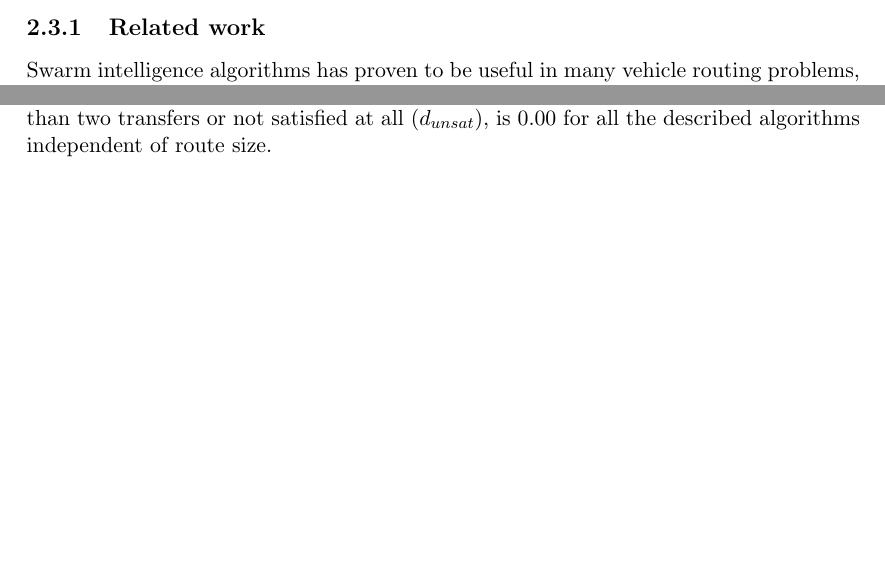
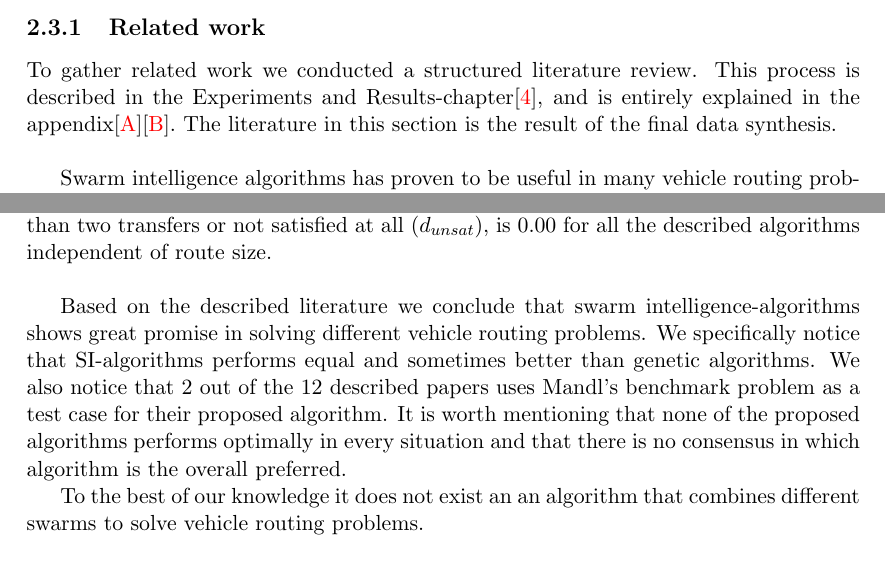
Before and after one commit to hanngu/msc-documentation, a LaTeX thesis (thesis/Report.tex, which reads thesis/chapters/backgroundTheoryAndMotivation/relatedWork.tex): two parts of pages 17 and 19 of 40 before the commit and two parts of pages 17 and 20 of 40 after it, joined at a grey line, cut so that both start at the same text, the shorter picture padded with empty space. Compiled offline with pdfLaTeX.

Commit message:
different stuff

```diff
--- a/thesis/chapters/backgroundTheoryAndMotivation/relatedWork.tex
+++ b/thesis/chapters/backgroundTheoryAndMotivation/relatedWork.tex
@@ -1,6 +1,6 @@
 \subsection{Related work}
 
-%Kanskje skrive litt om hvordan vi fant related work? Evt. henvise til appendix?
+To gather related work we conducted a structured literature review. This process is described in the Experiments and Results-chapter[\ref{experimentsAndResults}], and is entirely explained in the appendix[\ref{appendixA}][\ref{appendixB}]. The literature in this section is the result of the final data synthesis. \newline
 
 Swarm intelligence algorithms has proven to be useful in many vehicle routing problems, and many studies have been done to improve the quality of such problems. One of this thesis research questions is to establish what the state of the art are for solving vehicle routing problems using swarm intelligence inspired methods. \citet{dorigo97} and \citet{lucic03} showed that, using respectively an ant colony system and a bee systems, swarm intelligence can solve highly complex problems such as the Traveling Salesman Problem (TSP), which is a subproblem of VRP.
 
@@ -24,7 +24,10 @@ Swarm intelligence algorithms has proven to be useful in many vehicle routing pr
 
 \citet{sedighpour14} introduced a hybrid ACO (HACO) algorithm where they used a new state transition rule and a candidate list, as well as several local search techniques and a new pheromone update rule. The hybrid was designed to overcome some of the original ACOs shortcomings, such as slow computing speed and local convergence. The HACO algorithm was applied to the open vehicle routing problem, a variant of the vehicle routing problem, in which vehicles are not required to return to the depot after completing a service. The HACO algorithm was compared with three versions of PSO (standard PSO, PSO without one-point move (PSOWO) and PSO without neighbors (PSOWN). The algorithms were tested on fifteen different sets consisting of 19 to 72 nodes with 2 to 7 vehicles fixed at the minimum possible. Their result table showed that HACO found the optimal solution in 14 out of 15 set compared to PSO with 13/15, PSOWO with 0/15 and PSOWN with 9/15. In the one set HACO did not find an optimal solution it still performed better than the other algorithms. As mentioned above, HACO was designed to overcome some of the original ACOs shortcomings and we therefor believe it is worth mentioning that the algorithm was not in fact compared to an original ACO algorithm.
 
-\citet{kechagiopoulos14} designed and presented an optimization algorithm based on PSO. Their goal was to find an efficient solution to the urban transit routing problem (UTRP), which is a NP-hard problem that deals with the construction of route networks for public transportation. The target problem was Mandl's benchmark problem. Their algorithm is compared with competitive approaches (including genetic algorithms and other metaheuristic approaches) mentioned in literature (\citet{baaj91}; \citet{chakroborty02}; \citet{kidwai98}; \citet{fan10}; \citet{fan09-2}; \citet{zhang10}; \citet{chew12}). The algorithms are compared regarding the percentage of total transfer demands satisfied directly ($d_0$), with one transfer ($d_1$), two transfers ($d_2$), or with more than two transfers or not satisfied at all ($d_{unsat}$). The algorithms are also compared regarding average in-vehicle travel time ($ATT$). The experiments are conducted on route set designs with four, six, seven and eight routes. The proposed algorithm performs better than the competitors regarding $ATT$ independent the route size, and achieves a better percentage of direct travelers ($d_0$) except from when the route size is four. The percentage of passengers with more than two transfers or not satisfied at all ($d_{unsat}$), is $0.00$ for all the described algorithms independent of route size.
-%Konklusjon må til!
+\citet{kechagiopoulos14} designed and presented an optimization algorithm based on PSO. Their goal was to find an efficient solution to the urban transit routing problem (UTRP), which is a NP-hard problem that deals with the construction of route networks for public transportation. The target problem was Mandl's benchmark problem. Their algorithm is compared with competitive approaches (including genetic algorithms and other metaheuristic approaches) mentioned in literature (\citet{baaj91}; \citet{chakroborty02}; \citet{kidwai98}; \citet{fan10}; \citet{fan09-2}; \citet{zhang10}; \citet{chew12}). The algorithms are compared regarding the percentage of total transfer demands satisfied directly ($d_0$), with one transfer ($d_1$), two transfers ($d_2$), or with more than two transfers or not satisfied at all ($d_{unsat}$). The algorithms are also compared regarding average in-vehicle travel time ($ATT$). The experiments are conducted on route set designs with four, six, seven and eight routes. The proposed algorithm performs better than the competitors regarding $ATT$ independent the route size, and achieves a better percentage of direct travelers ($d_0$) except from when the route size is four. The percentage of passengers with more than two transfers or not satisfied at all ($d_{unsat}$), is $0.00$ for all the described algorithms independent of route size. \newline
+
+Based on the described literature we conclude that swarm intelligence-algorithms shows great promise in solving different vehicle routing problems. We specifically notice that SI-algorithms performs equal and sometimes better than genetic algorithms. We also notice that 2 out of the 12 described papers uses Mandl's benchmark problem as a test case for their proposed algorithm. It is worth mentioning that none of the proposed algorithms performs optimally in every situation and that there is no consensus in which algorithm is the overall preferred.
+
+To the best of our knowledge it does not exist an an algorithm that combines different swarms to solve vehicle routing problems.
 
 %Skrive om at det "To the best of our knowledge" ikke eksisterer en supersverm algoritme.
```
Also changed, not shown: thesis/Report.tex (+5 -0 lines), thesis/appendices/protocol/finalprotocol.tex (+1 -0 lines), thesis/appendices/protocol/searchengines.tex (+0 -4 lines), thesis/appendices/protocol/searchenginesvol2.tex (+1 -0 lines).
